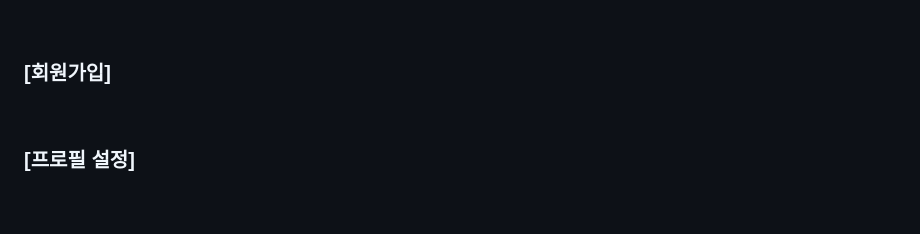
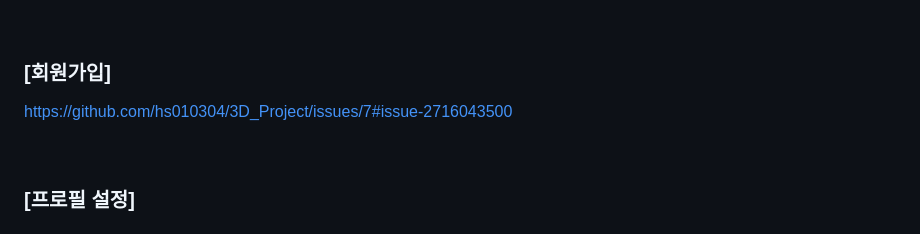
Before and after one commit to hs010304/3D_Project, a Markdown page: README.md, the part around the change. Rendered like a GitHub page; blank space fills up the shorter version.

```diff
--- a/README.md
+++ b/README.md
@@ -360,7 +360,7 @@ MZ 세대의 자기 표현 욕구와 재미를 반영한 3D 커스터마이징
 <br>
 
 ### [회원가입]
-
+https://github.com/hs010304/3D_Project/issues/7#issue-2716043500
 
 <br>
 
```
